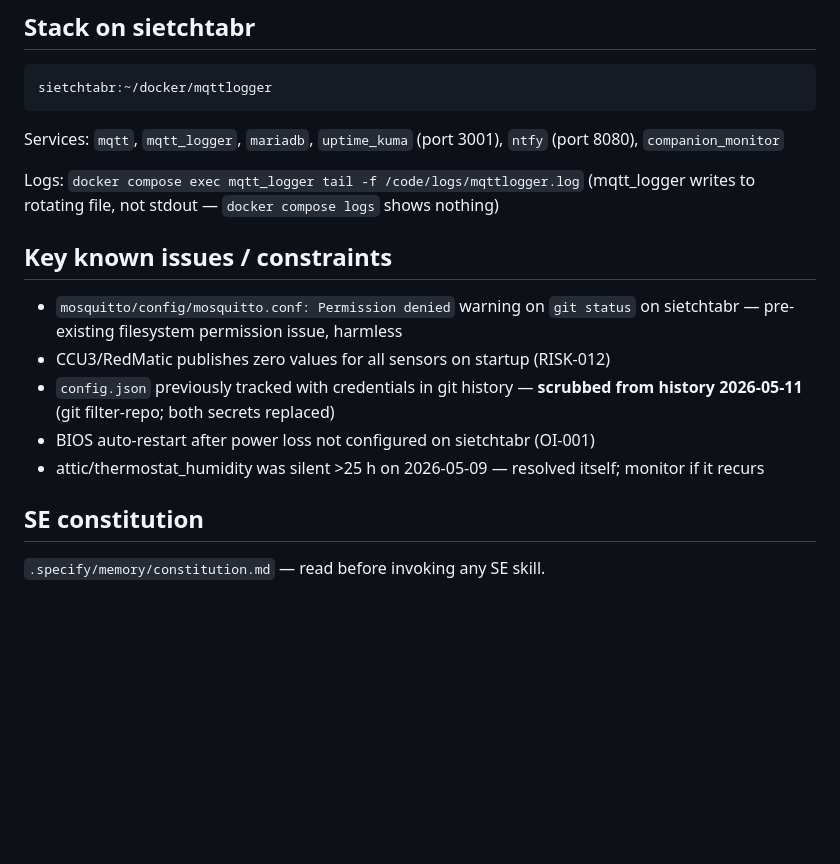
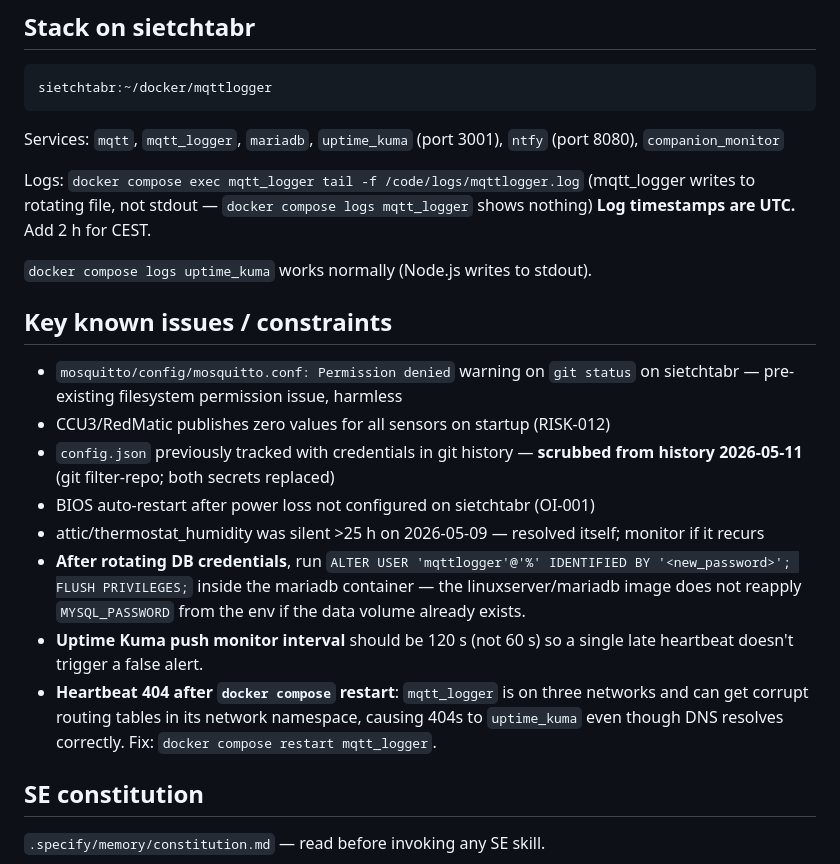
Before and after one commit to konchris/mqttlogger, a Markdown page: CLAUDE.md, the part around the change. Drawn GitHub-style; blank space fills up the shorter version.

Commit message:
docs: document ops lessons from 2026-05-11 incident
Co-Authored-By: Claude Sonnet 4.6 <noreply@anthropic.com>

```diff
--- a/CLAUDE.md
+++ b/CLAUDE.md
@@ -71,7 +71,10 @@ sietchtabr:~/docker/mqttlogger
 Services: `mqtt`, `mqtt_logger`, `mariadb`, `uptime_kuma` (port 3001), `ntfy` (port 8080), `companion_monitor`
 
 Logs: `docker compose exec mqtt_logger tail -f /code/logs/mqttlogger.log`
-(mqtt_logger writes to rotating file, not stdout — `docker compose logs` shows nothing)
+(mqtt_logger writes to rotating file, not stdout — `docker compose logs mqtt_logger` shows nothing)
+**Log timestamps are UTC.** Add 2 h for CEST.
+
+`docker compose logs uptime_kuma` works normally (Node.js writes to stdout).
 
 ## Key known issues / constraints
 
@@ -80,6 +83,9 @@ Logs: `docker compose exec mqtt_logger tail -f /code/logs/mqttlogger.log`
 - `config.json` previously tracked with credentials in git history — **scrubbed from history 2026-05-11** (git filter-repo; both secrets replaced)
 - BIOS auto-restart after power loss not configured on sietchtabr (OI-001)
 - attic/thermostat_humidity was silent >25 h on 2026-05-09 — resolved itself; monitor if it recurs
+- **After rotating DB credentials**, run `ALTER USER 'mqttlogger'@'%' IDENTIFIED BY '<new_password>'; FLUSH PRIVILEGES;` inside the mariadb container — the linuxserver/mariadb image does not reapply `MYSQL_PASSWORD` from the env if the data volume already exists.
+- **Uptime Kuma push monitor interval** should be 120 s (not 60 s) so a single late heartbeat doesn't trigger a false alert.
+- **Heartbeat 404 after `docker compose` restart**: `mqtt_logger` is on three networks and can get corrupt routing tables in its network namespace, causing 404s to `uptime_kuma` even though DNS resolves correctly. Fix: `docker compose restart mqtt_logger`.
 
 ## SE constitution
 
```
